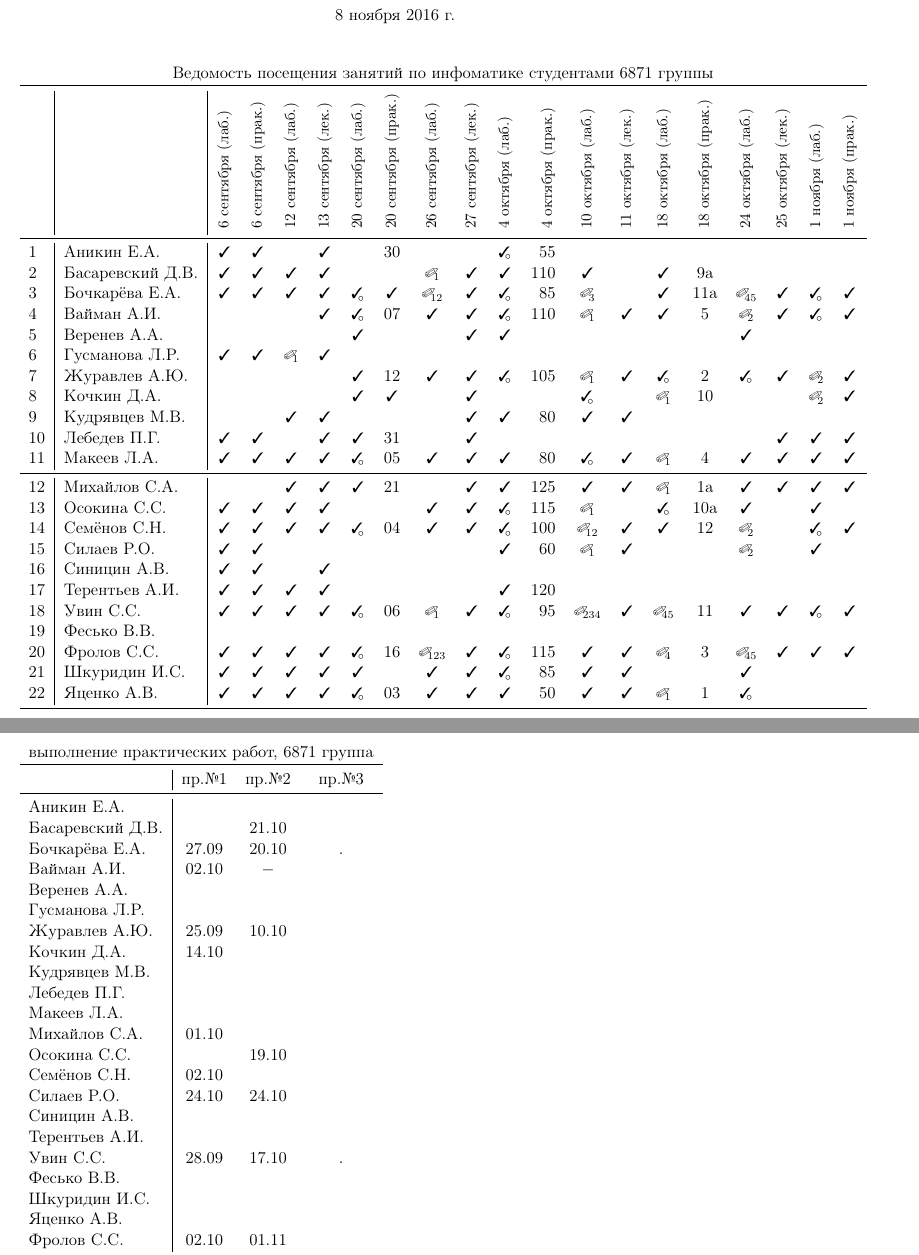
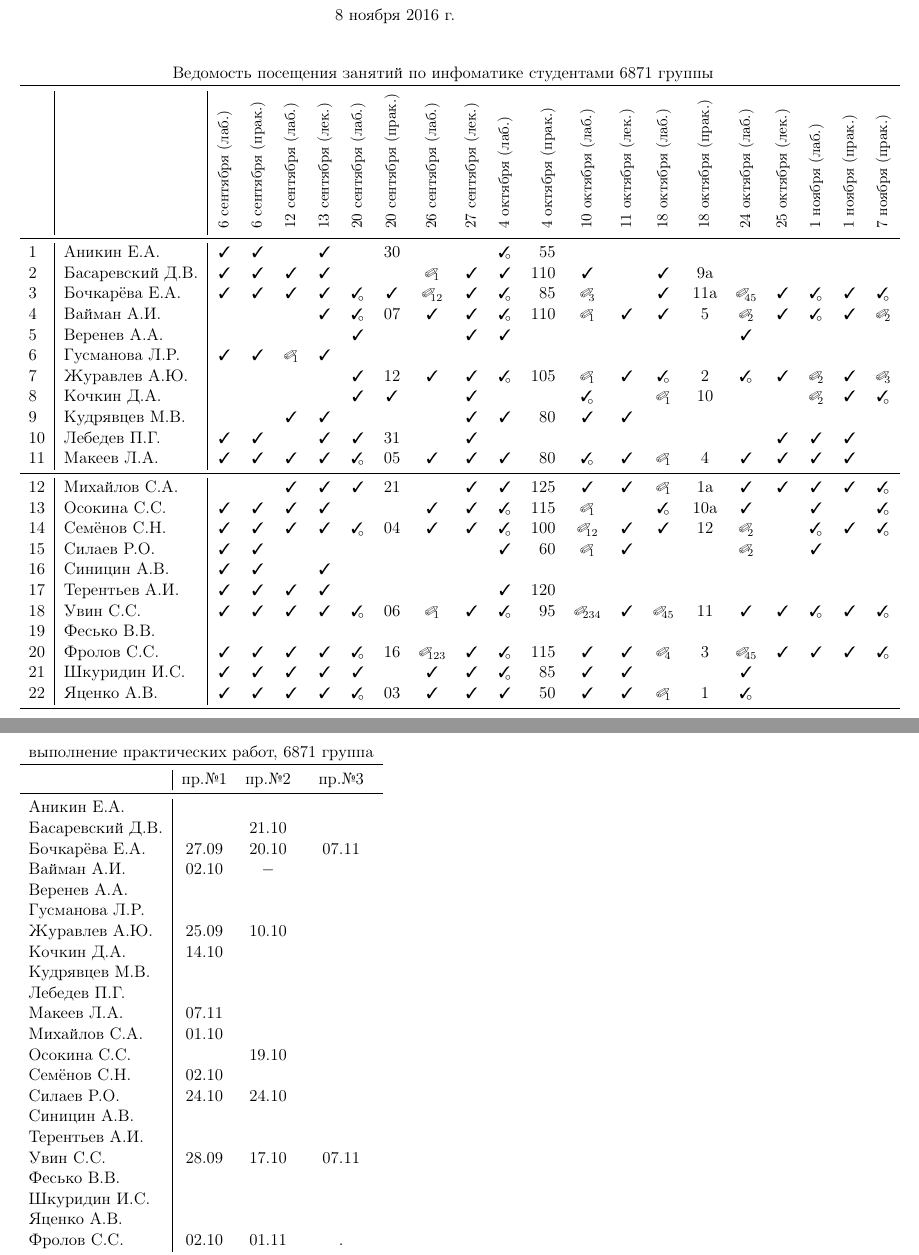
Before and after one commit to trot-t/2016-autumn, a LaTeX document (6871/6871.tex): two parts of pages 1 and 2 of 2, joined at a grey line, cut so that both start at the same text. Compiled offline with pdfLaTeX.

Commit message:
7 ноября

```diff
--- a/6871/6871.tex
+++ b/6871/6871.tex
@@ -65,16 +65,16 @@
 %\maketitle
 %\skippage
 %\begin{table} \centering
-\begin{tabular}{l|l|cccccccccrcccccccc}% @{}}
+\begin{tabular}{l|l|cccccccccrccccccccc}% @{}}
 %\multicolumn{19}{c}{График выполнения лабораторных работ студентами 6871 группы} \\
 \multicolumn{20}{c}{Ведомость посещения занятий по инфоматике студентами 6871 группы} \\
 \toprule
-&&&&&&&&&&&&&&&&&&&\\
-&&&&&&&&&&&&&&&&&&&\\
-&&&&&&&&&&&&&&&&&&&\\
-&&&&&&&&&&&&&&&&&&&\\
-&&&&&&&&&&&&&&&&&&&\\
-&&&&&&&&&&&&&&&&&&&\\
+&&&&&&&&&&&&&&&&&&&&\\
+&&&&&&&&&&&&&&&&&&&&\\
+&&&&&&&&&&&&&&&&&&&&\\
+&&&&&&&&&&&&&&&&&&&&\\
+&&&&&&&&&&&&&&&&&&&&\\
+&&&&&&&&&&&&&&&&&&&&\\
 &&\rotatebox{90}{\rlap{\small 6 сентября (лаб.)}}
 &\rotatebox{90}{\rlap{\small 6 сентября (прак.)}}
 &\rotatebox{90}{\rlap{\small 12 сентября (лaб.)}}
@@ -93,31 +93,32 @@
 &\rotatebox{90}{\rlap{\small 25 октября (лек.)}}
 &\rotatebox{90}{\rlap{\small 1 ноября (лаб.)}}
 &\rotatebox{90}{\rlap{\small 1 ноября (прак.)}}
+&\rotatebox{90}{\rlap{\small 7 ноября (прак.)}}
 \\
 \midrule
- 1&Аникин Е.А.     \ok\ok\no\ok\no&30\no  \no\OK& 55\no\no\no \no\no\no\no\no\\
- 2&Басаревский Д.В.\ok\ok\ok\ok\no\no\da  \ok\ok&110\ok\no\ok& 9a\no\no\no\no\\
- 3&Бочкарёва Е.А.  \ok\ok\ok\ok\OK\ok\dab \ok\OK& 85\dc\no\ok&11a\de\ok\Ok\ok\\
- 4&Вайман А.И.     \no\no\no\ok\OK&07\ok  \ok\OK&110\da\ok\ok&  5\db\ok\Ok\ok\\
- 5&Веренев А.А.    \no\no\no\no\ok\no\no  \ok\ok \no\no\no\no \no\ok\no\no\no\\
- 6&Гусманова Л.Р.  \ok\ok\da\ok\no\no\no  \no\no \no\no\no\no \no\no\no\no\no\\
- 7&Журавлев А.Ю.   \no\no\no\no\ok&12\ok  \ok\OK&105\da\ok\Ok&  2\Ok\ok\db\ok\\
- 8&Кочкин Д.А.     \no\no\no\no\ok\ok\no  \ok\no \no\Ok\no\da& 10\no\no\db\ok\\
- 9&Кудрявцев М.В.  \no\no\ok\ok\no\no\no  \ok\ok& 80\ok\ok\no \no\no\no\no\no\\
-10&Лебедев П.Г.    \ok\ok\no\ok\ok&31\no  \ok\no \no\no\no\no \no\no\ok\ok\ok\\
-11&Макеев Л.А.     \ok\ok\ok\ok\OK&05\ok  \ok\ok& 80\Ok\ok\da&  4\ok\ok\ok\ok\\
+ 1&Аникин Е.А.     \ok\ok\no\ok\no&30\no  \no\OK& 55\no\no\no \no\no\no\no\no\no\\
+ 2&Басаревский Д.В.\ok\ok\ok\ok\no\no\da  \ok\ok&110\ok\no\ok& 9a\no\no\no\no\no\\
+ 3&Бочкарёва Е.А.  \ok\ok\ok\ok\OK\ok\dab \ok\OK& 85\dc\no\ok&11a\de\ok\Ok\ok\Ok\\
+ 4&Вайман А.И.     \no\no\no\ok\OK&07\ok  \ok\OK&110\da\ok\ok&  5\db\ok\Ok\ok\db\\
+ 5&Веренев А.А.    \no\no\no\no\ok\no\no  \ok\ok \no\no\no\no \no\ok\no\no\no\no\\
+ 6&Гусманова Л.Р.  \ok\ok\da\ok\no\no\no  \no\no \no\no\no\no \no\no\no\no\no\no\\
+ 7&Журавлев А.Ю.   \no\no\no\no\ok&12\ok  \ok\OK&105\da\ok\Ok&  2\Ok\ok\db\ok\dc\\
+ 8&Кочкин Д.А.     \no\no\no\no\ok\ok\no  \ok\no \no\Ok\no\da& 10\no\no\db\ok\Ok\\
+ 9&Кудрявцев М.В.  \no\no\ok\ok\no\no\no  \ok\ok& 80\ok\ok\no \no\no\no\no\no\no\\
+10&Лебедев П.Г.    \ok\ok\no\ok\ok&31\no  \ok\no \no\no\no\no \no\no\ok\ok\ok\no\\
+11&Макеев Л.А.     \ok\ok\ok\ok\OK&05\ok  \ok\ok& 80\Ok\ok\da&  4\ok\ok\ok\ok\no\\
 \midrule
-12&Михайлов С.А.   \no\no\ok\ok\ok&21\no  \ok\ok&125\ok\ok\da& 1a\ok\ok\ok\ok\\
-13&Осокина С.С.    \ok\ok\ok\ok\no\no\ok  \ok\OK&115\da\no\Ok&10a\ok\no\ok\no\\
-14&Семёнов С.Н.    \ok\ok\ok\ok\OK&04\ok  \ok\OK&100\ab\ok\ok& 12\db\no\Ok\ok\\
-15&Силаев Р.О.     \ok\ok\no\no\no\no\no  \no\ok& 60\da\ok\no \no\db\no\ok\no\\
-16&Синицин А.В.    \ok\ok\no\ok\no\no\no  \no\no \no\no\no\no \no\no\no\no\no\\
-17&Терентьев А.И.  \ok\ok\ok\ok\no\no\no  \no\ok&120\no\no\no \no\no\no\no\no\\
-18&Увин С.С.       \ok\ok\ok\ok\OK&06\da  \ok\OK& 95\bd\ok\de& 11\ok\ok\Ok\ok\\
-19&Фесько В.В.     \no\no\no\no\no\no\no  \no\no \no\no\no\no \no\no\no\no\no\\
-20&Фролов С.С.     \ok\ok\ok\ok\OK&16\dabc\ok\OK&115\ok\ok\dd&  3\de\ok\ok\ok\\
-21&Шкуридин И.С.   \ok\ok\ok\ok\ok\no\ok  \ok\OK& 85\ok\ok\no \no\ok\no\no\no\\
-22&Яценко А.В.     \ok\ok\ok\ok\OK&03\ok  \ok\ok& 50\ok\ok\da&  1\Ok\no\no\no\\
+12&Михайлов С.А.   \no\no\ok\ok\ok&21\no  \ok\ok&125\ok\ok\da& 1a\ok\ok\ok\ok\Ok\\
+13&Осокина С.С.    \ok\ok\ok\ok\no\no\ok  \ok\OK&115\da\no\Ok&10a\ok\no\ok\no\Ok\\
+14&Семёнов С.Н.    \ok\ok\ok\ok\OK&04\ok  \ok\OK&100\ab\ok\ok& 12\db\no\Ok\ok\Ok\\
+15&Силаев Р.О.     \ok\ok\no\no\no\no\no  \no\ok& 60\da\ok\no \no\db\no\ok\no\no\\
+16&Синицин А.В.    \ok\ok\no\ok\no\no\no  \no\no \no\no\no\no \no\no\no\no\no\no\\
+17&Терентьев А.И.  \ok\ok\ok\ok\no\no\no  \no\ok&120\no\no\no \no\no\no\no\no\no\\
+18&Увин С.С.       \ok\ok\ok\ok\OK&06\da  \ok\OK& 95\bd\ok\de& 11\ok\ok\Ok\ok\Ok\\
+19&Фесько В.В.     \no\no\no\no\no\no\no  \no\no \no\no\no\no \no\no\no\no\no\no\\
+20&Фролов С.С.     \ok\ok\ok\ok\OK&16\dabc\ok\OK&115\ok\ok\dd&  3\de\ok\ok\ok\Ok\\
+21&Шкуридин И.С.   \ok\ok\ok\ok\ok\no\ok  \ok\OK& 85\ok\ok\no \no\ok\no\no\no\no\\
+22&Яценко А.В.     \ok\ok\ok\ok\OK&03\ok  \ok\ok& 50\ok\ok\da&  1\Ok\no\no\no\no\\
 \bottomrule
 \end{tabular}
 \newpage
@@ -129,7 +130,7 @@
 \midrule
 Аникин Е.А.     &     &     &\\
 Басаревский Д.В.&     &21.10&\\
-Бочкарёва Е.А.  &27.09&20.10& . \\
+Бочкарёва Е.А.  &27.09&20.10&07.11\\
 Вайман А.И.     &02.10&$-$  &\\
 Веренев А.А.    &     &     &\\
 Гусманова Л.Р.  &     &     &\\
@@ -137,18 +138,18 @@
 Кочкин Д.А.     &14.10&     &\\
 Кудрявцев М.В.  &     &     &\\
 Лебедев П.Г.    &     &     &\\
-Макеев Л.А.     &     &     &\\
+Макеев Л.А.     &07.11&     &\\
 Михайлов С.А.   &01.10&     &\\
 Осокина С.С.    &     &19.10&\\
 Семёнов С.Н.    &02.10&     &\\
 Силаев Р.О.     &24.10&24.10&\\
 Синицин А.В.    &     &     &\\
 Терентьев А.И.  &     &     &\\
-Увин С.С.       &28.09&17.10& . \\
+Увин С.С.       &28.09&17.10&07.11\\
 Фесько В.В.     &     &     &\\
 Шкуридин И.С.   &     &     &\\
 Яценко А.В.     &     &     &\\
-Фролов С.С.     &02.10&01.11&\\
+Фролов С.С.     &02.10&01.11& .\\
 \bottomrule
 \end{tabular}
 \end{document}
```
Also changed, not shown: 6872/6872.tex (+1 -1 lines), 6871/6871.pdf, 6871/Bochkareva/Bochkareva_pr3.pdf, 6871/Frolov/Frolov_pr3.pdf (added), 6871/Uvin/Uvin_pr3_check.pdf (added), 6871/Uvin/_____________________3(2).pdf (added), 6872/6872.pdf.
